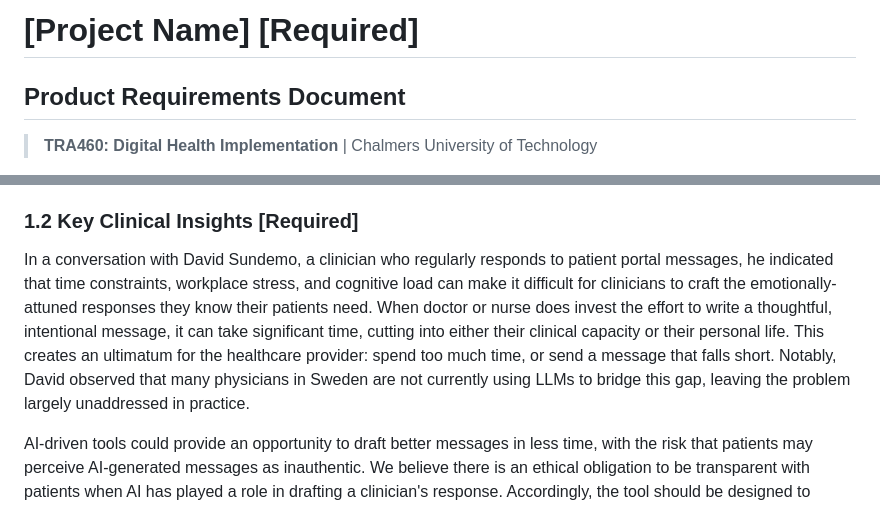
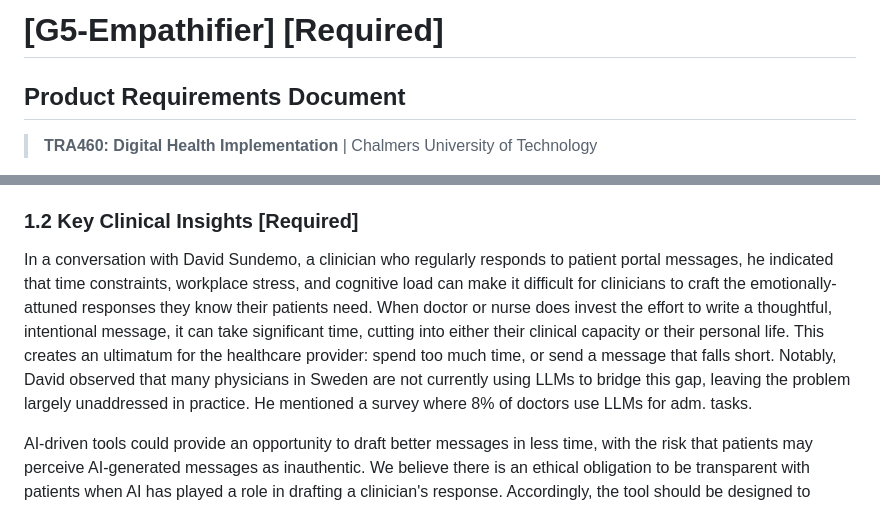
Before and after one commit to Chalmers-TRA460/2026-G5-Empathifier, a Markdown page: PRD.md, 2 parts joined by grey strips. Drawn GitHub-style.

Commit message:
Added some required and some recommended sections, 15:00 to 15:42

```diff
--- a/PRD.md
+++ b/PRD.md
@@ -1,4 +1,4 @@
-# [Project Name] [Required]
+# [G5-Empathifier] [Required]
 ## Product Requirements Document
 
 > **TRA460: Digital Health Implementation** | Chalmers University of Technology
@@ -125,7 +125,7 @@ Abby's notes, used as an input to Spezi to help write the actual section. Please
   - Another risk is that medical information may become distorted or inaccurate after being processed by an LLM. There will be a clinician always having the final say of a message, but to minimize mistakes and burden on the clinician, medical information must be preserved completely.
 -->
 
-In a conversation with David Sundemo, a clinician who regularly responds to patient portal messages, he indicated that time constraints, workplace stress, and cognitive load can make it difficult for clinicians to craft the emotionally-attuned responses they know their patients need. When doctor or nurse does invest the effort to write a thoughtful, intentional message, it can take significant time, cutting into either their clinical capacity or their personal life. This creates an ultimatum for the healthcare provider: spend too much time, or send a message that falls short. Notably, David observed that many physicians in Sweden are not currently using LLMs to bridge this gap, leaving the problem largely unaddressed in practice.
+In a conversation with David Sundemo, a clinician who regularly responds to patient portal messages, he indicated that time constraints, workplace stress, and cognitive load can make it difficult for clinicians to craft the emotionally-attuned responses they know their patients need. When doctor or nurse does invest the effort to write a thoughtful, intentional message, it can take significant time, cutting into either their clinical capacity or their personal life. This creates an ultimatum for the healthcare provider: spend too much time, or send a message that falls short. Notably, David observed that many physicians in Sweden are not currently using LLMs to bridge this gap, leaving the problem largely unaddressed in practice. He mentioned a survey where 8% of doctors use LLMs for adm. tasks.
 
 AI-driven tools could provide an opportunity to draft better messages in less time, with the risk that patients may perceive AI-generated messages as inauthentic. We believe there is an ethical obligation to be transparent with patients when AI has played a role in drafting a clinician's response. Accordingly, the tool should be designed to preserve clinician ownership of the message — minimizing the volume of AI-generated text while maximizing its impact on tone and clarity. There is also a longer-term risk to consider: if clinicians offload too much of the response-generation process to AI, they may need to spend more time in the future remembering a patient's case or connecting with them on a personal level.
 
```
Also changed, not shown: other parts of PRD.md (+14 -2 lines).
